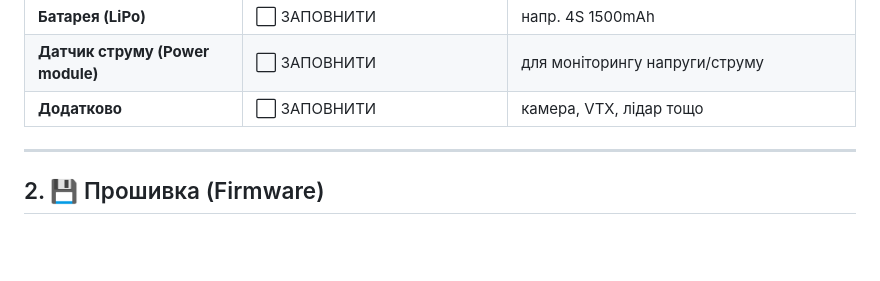
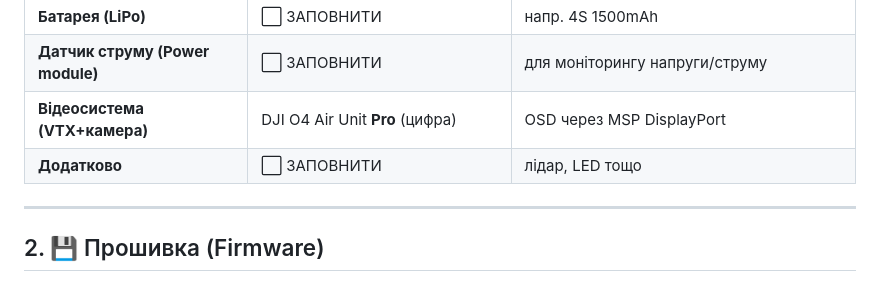
Before and after one commit to Aorpon1/andriy-assistant, a Markdown page: drone-7-ardupilot.md, the part around one of its changes. Rendered like a GitHub page; blank space fills up the shorter version.

```diff
--- a/drone-7-ardupilot.md
+++ b/drone-7-ardupilot.md
@@ -37,7 +37,8 @@
 | **Телеметрія** | ⬜ ЗАПОВНИТИ | напр. ELRS backpack / SiK 433MHz |
 | **Батарея (LiPo)** | ⬜ ЗАПОВНИТИ | напр. 4S 1500mAh |
 | **Датчик струму (Power module)** | ⬜ ЗАПОВНИТИ | для моніторингу напруги/струму |
-| **Додатково** | ⬜ ЗАПОВНИТИ | камера, VTX, лідар тощо |
+| **Відеосистема (VTX+камера)** | DJI O4 Air Unit **Pro** (цифра) | OSD через MSP DisplayPort |
+| **Додатково** | ⬜ ЗАПОВНИТИ | лідар, LED тощо |
 
 ---
 
```
Also changed, not shown: other parts of drone-7-ardupilot.md (+70 -1 lines).
